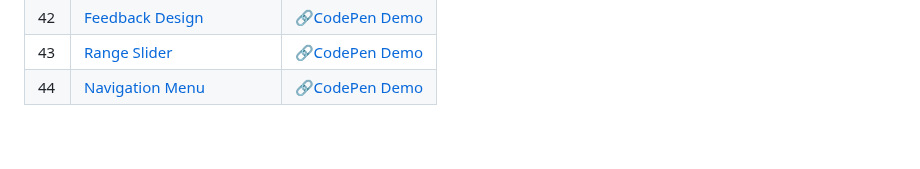
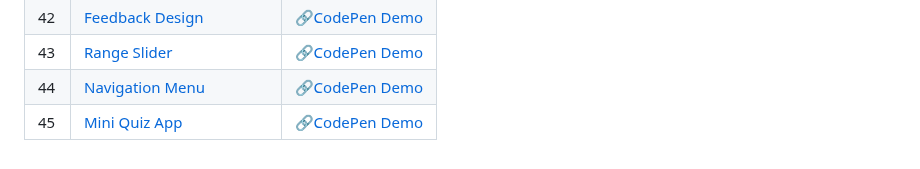
Before and after one commit to sidneyshafer/mini-web-projects, a Markdown page: README.md, the part around the change. GitHub-like rendering.

```diff
--- a/README.md
+++ b/README.md
@@ -47,3 +47,4 @@
 | 42 | [Feedback Design](42-feedback-design) | 🔗[CodePen Demo](https://codepen.io/sidneyshafer/details/qBwRMVw) |
 | 43 | [Range Slider](43-range-slider) | 🔗[CodePen Demo](https://codepen.io/sidneyshafer/pen/VwNPEwa) |
 | 44 | [Navigation Menu](44-navigation-menu) | 🔗[CodePen Demo](https://codepen.io/sidneyshafer/pen/bGJgmoj) |
+| 45 | [Mini Quiz App](45-mini-quiz-app) | 🔗[CodePen Demo](https://codepen.io/sidneyshafer/pen/QWPdZoP) |
```
